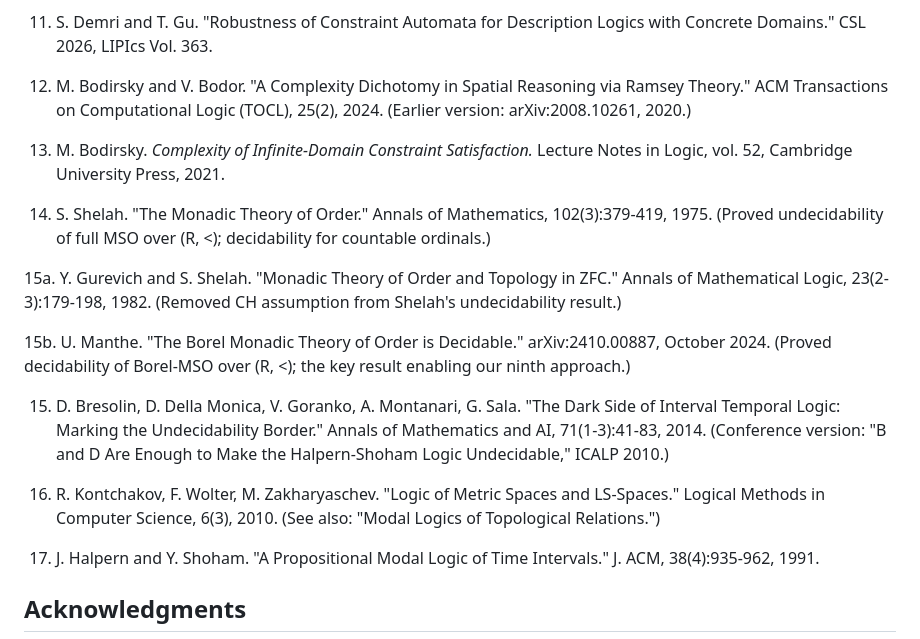
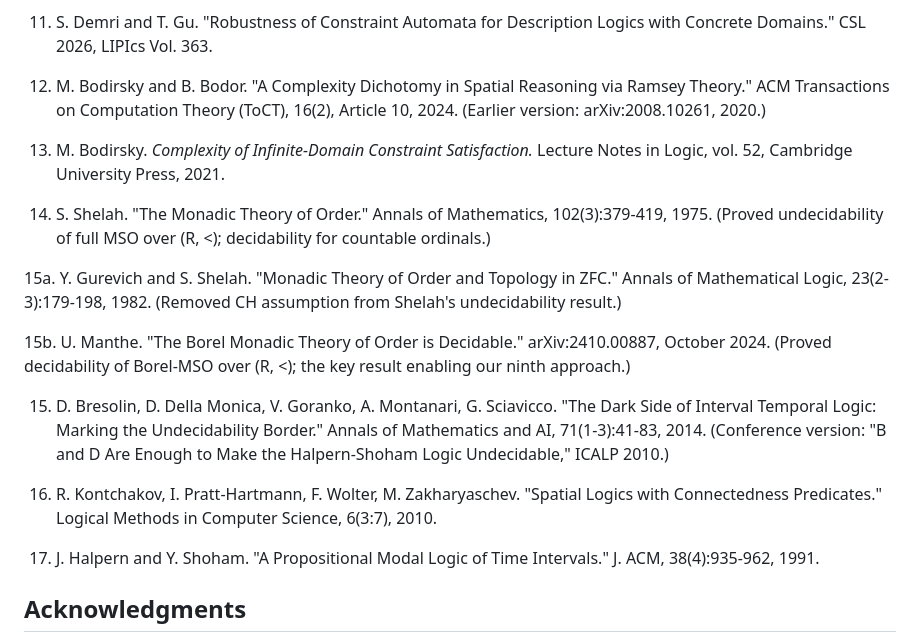
Before and after one commit to lambdamikel/alcircc5, a Markdown page: README.md, the part around the change. GitHub-like rendering.

Commit message:
Fix three citation errors in README reference list
- Entry 12: Bodirsky/Bodor correct coauthor (B. not V.) and journal
  (ToCT 16(2), Article 10, 2024 — not TOCL 25(2))
- Entry 15: Bresolin et al. fifth author is G. Sciavicco, not G. Sala
- Entry 16: Kontchakov et al. paper is "Spatial Logics with
  Connectedness Predicates" (LMCS 6(3:7), 2010) with four authors
  including I. Pratt-Hartmann — not the three-author metric-spaces entry

Co-Authored-By: Claude Opus 4.7 <noreply@anthropic.com>

```diff
--- a/README.md
+++ b/README.md
@@ -667,7 +667,7 @@ python3 alcircc5_reasoner.py
 
 11. S. Demri and T. Gu. "Robustness of Constraint Automata for Description Logics with Concrete Domains." CSL 2026, LIPIcs Vol. 363.
 
-12. M. Bodirsky and V. Bodor. "A Complexity Dichotomy in Spatial Reasoning via Ramsey Theory." ACM Transactions on Computational Logic (TOCL), 25(2), 2024. (Earlier version: arXiv:2008.10261, 2020.)
+12. M. Bodirsky and B. Bodor. "A Complexity Dichotomy in Spatial Reasoning via Ramsey Theory." ACM Transactions on Computation Theory (ToCT), 16(2), Article 10, 2024. (Earlier version: arXiv:2008.10261, 2020.)
 
 13. M. Bodirsky. *Complexity of Infinite-Domain Constraint Satisfaction.* Lecture Notes in Logic, vol. 52, Cambridge University Press, 2021.
 
@@ -677,9 +677,9 @@ python3 alcircc5_reasoner.py
 
 15b. U. Manthe. "The Borel Monadic Theory of Order is Decidable." arXiv:2410.00887, October 2024. (Proved decidability of Borel-MSO over (R, <); the key result enabling our ninth approach.)
 
-15. D. Bresolin, D. Della Monica, V. Goranko, A. Montanari, G. Sala. "The Dark Side of Interval Temporal Logic: Marking the Undecidability Border." Annals of Mathematics and AI, 71(1-3):41-83, 2014. (Conference version: "B and D Are Enough to Make the Halpern-Shoham Logic Undecidable," ICALP 2010.)
+15. D. Bresolin, D. Della Monica, V. Goranko, A. Montanari, G. Sciavicco. "The Dark Side of Interval Temporal Logic: Marking the Undecidability Border." Annals of Mathematics and AI, 71(1-3):41-83, 2014. (Conference version: "B and D Are Enough to Make the Halpern-Shoham Logic Undecidable," ICALP 2010.)
 
-16. R. Kontchakov, F. Wolter, M. Zakharyaschev. "Logic of Metric Spaces and LS-Spaces." Logical Methods in Computer Science, 6(3), 2010. (See also: "Modal Logics of Topological Relations.")
+16. R. Kontchakov, I. Pratt-Hartmann, F. Wolter, M. Zakharyaschev. "Spatial Logics with Connectedness Predicates." Logical Methods in Computer Science, 6(3:7), 2010.
 
 17. J. Halpern and Y. Shoham. "A Propositional Modal Logic of Time Intervals." J. ACM, 38(4):935-962, 1991.
 
```
